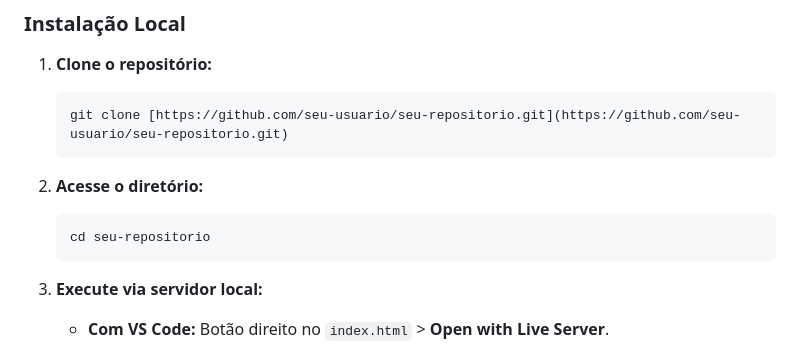
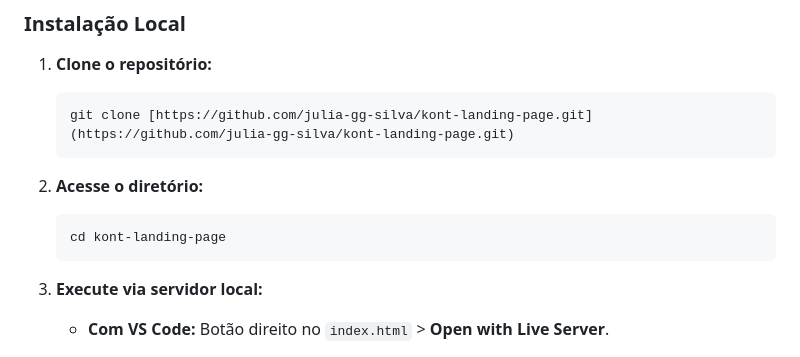
Before and after one commit to julia-gg-silva/kont-landing-page, a Markdown page: README.md, the part around the change. Drawn GitHub-style.

Commit message:
Fix installation instructions in README
Updated repository clone URL and directory name in the installation instructions.

````diff
--- a/README.md
+++ b/README.md
@@ -43,12 +43,12 @@ Foi implementada uma solução robusta para o gerenciamento de vídeos em alta r
 ### Instalação Local
 1.  **Clone o repositório:**
     ```bash
-    git clone [https://github.com/seu-usuario/seu-repositorio.git](https://github.com/seu-usuario/seu-repositorio.git)
+    git clone [https://github.com/julia-gg-silva/kont-landing-page.git](https://github.com/julia-gg-silva/kont-landing-page.git)
     ```
 
 2.  **Acesse o diretório:**
     ```bash
-    cd seu-repositorio
+    cd kont-landing-page
     ```
 
 3.  **Execute via servidor local:**
````
